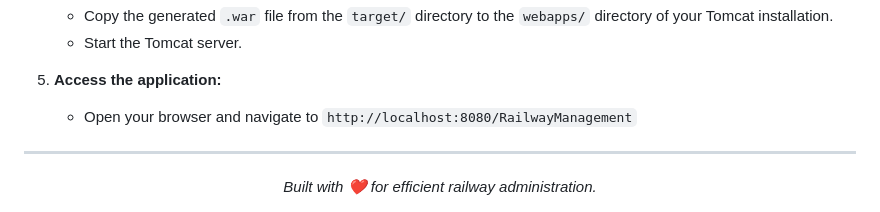
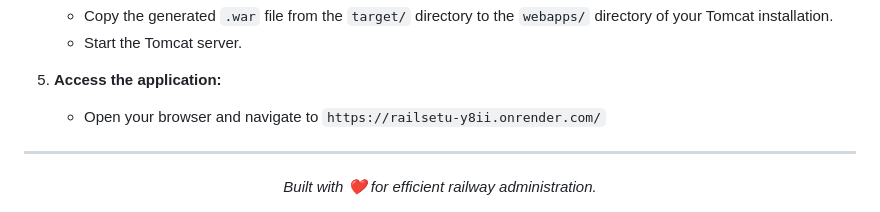
Before and after one commit to Sourita1308/RAILSETU, a Markdown page: README.md, the part around the change. Rendered like a GitHub page.

Commit message:
Update application URL in README
Update with the Live URL

```diff
--- a/README.md
+++ b/README.md
@@ -66,7 +66,7 @@ Ensure you have the following installed to run this project locally:
    - Start the Tomcat server.
 
 5. **Access the application:**
-   - Open your browser and navigate to `http://localhost:8080/RailwayManagement`
+   - Open your browser and navigate to `https://railsetu-y8ii.onrender.com/`
 
 ---
 
```
